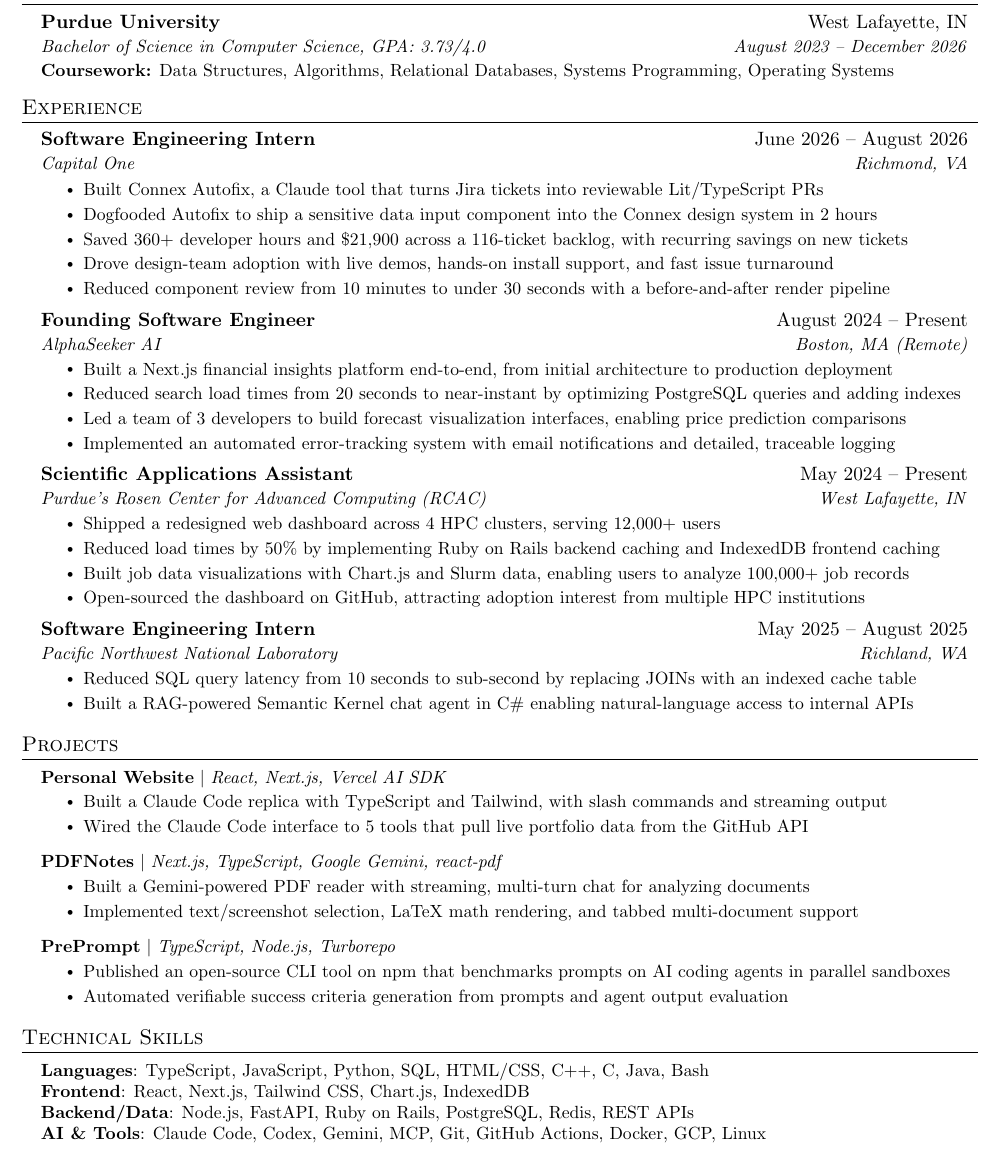
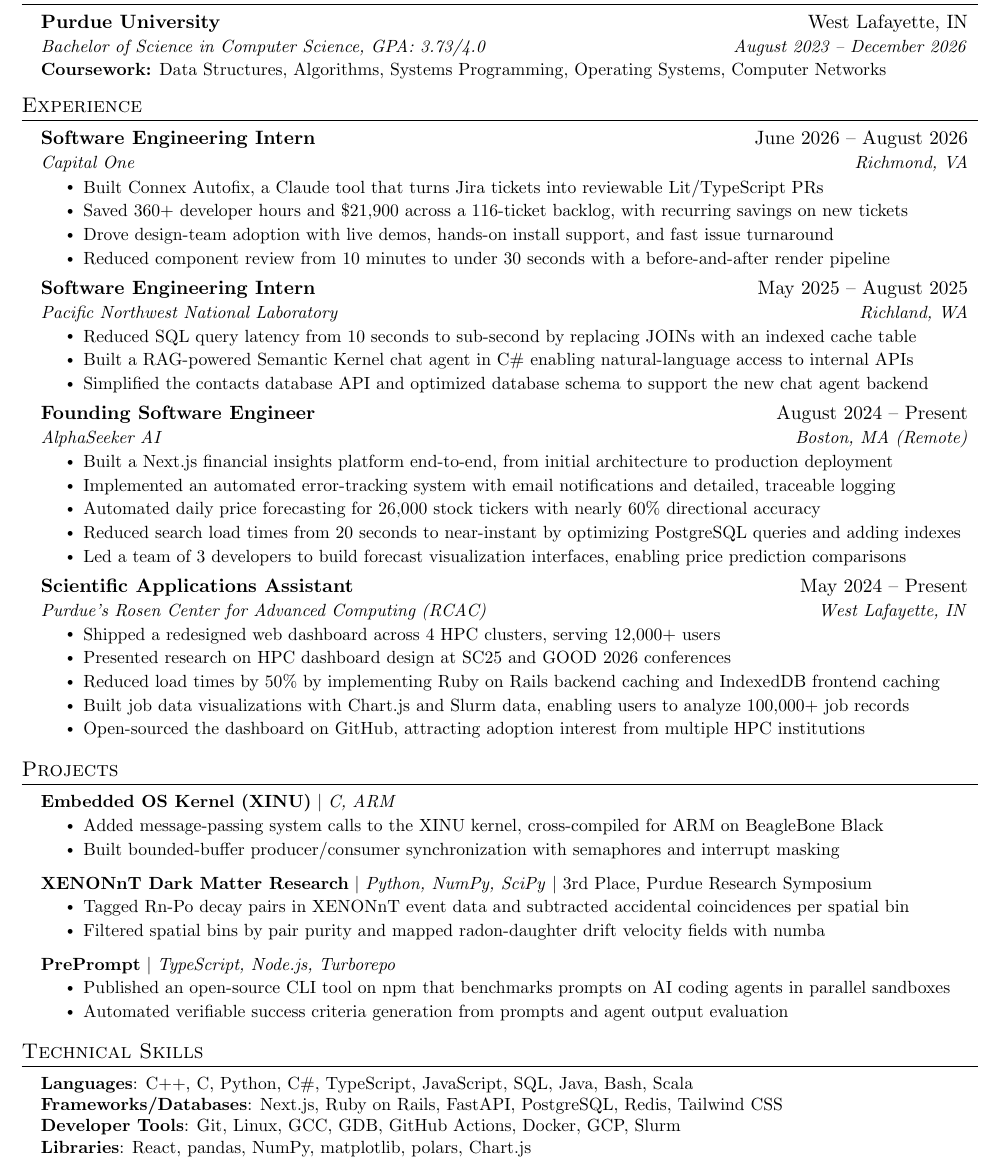
Before and after one commit to richtan/resume, a LaTeX CV (Richie_Tan_Resume.tex): part of the page, cut so that both start at the same text. Compiled offline with pdfLaTeX.

Commit message:
switch public resume to systems-focused new grad version
Replaces the product-flavored cut with the version carrying the XINU
embedded kernel and XENONnT dark matter research projects.

Co-Authored-By: Claude Opus 5 <noreply@anthropic.com>

```diff
--- a/Richie_Tan_Resume.tex
+++ b/Richie_Tan_Resume.tex
@@ -84,7 +84,7 @@
 
     \vspace{4pt}
     {\small \textbf{Coursework:}
-    Data Structures, Algorithms, Relational Databases, Systems Programming, Operating Systems}
+    Data Structures, Algorithms, Systems Programming, Operating Systems, Computer Networks}
     \vspace{-5pt}
   \resumeSubHeadingListEnd
 
@@ -97,30 +97,9 @@
       {Capital One}{Richmond, VA}
       \resumeItemListStart
         \resumeItem{Built Connex Autofix, a Claude tool that turns Jira tickets into reviewable Lit/TypeScript PRs}
-        \resumeItem{Dogfooded Autofix to ship a sensitive data input component into the Connex design system in 2 hours}
         \resumeItem{Saved 360+ developer hours and \$21,900 across a 116-ticket backlog, with recurring savings on new tickets}
         \resumeItem{Drove design-team adoption with live demos, hands-on install support, and fast issue turnaround}
         \resumeItem{Reduced component review from 10 minutes to under 30 seconds with a before-and-after render pipeline}
-      \resumeItemListEnd
-
-    \resumeSubheading
-      {Founding Software Engineer}{August 2024 -- Present}
-      {AlphaSeeker AI}{Boston, MA (Remote)}
-      \resumeItemListStart
-        \resumeItem{Built a Next.js financial insights platform end-to-end, from initial architecture to production deployment}
-        \resumeItem{Reduced search load times from 20 seconds to near-instant by optimizing PostgreSQL queries and adding indexes}
-        \resumeItem{Led a team of 3 developers to build forecast visualization interfaces, enabling price prediction comparisons}
-        \resumeItem{Implemented an automated error-tracking system with email notifications and detailed, traceable logging}
-      \resumeItemListEnd
-
-    \resumeSubheading
-      {Scientific Applications Assistant}{May 2024 -- Present}
-      {Purdue's Rosen Center for Advanced Computing (RCAC)}{West Lafayette, IN}
-      \resumeItemListStart
-        \resumeItem{Shipped a redesigned web dashboard across 4 HPC clusters, serving 12,000+ users}
-        \resumeItem{Reduced load times by 50\% by implementing Ruby on Rails backend caching and IndexedDB frontend caching}
-        \resumeItem{Built job data visualizations with Chart.js and Slurm data, enabling users to analyze 100,000+ job records}
-        \resumeItem{Open-sourced the dashboard on GitHub, attracting adoption interest from multiple HPC institutions}
       \resumeItemListEnd
 
     \resumeSubheading
@@ -129,6 +108,29 @@
       \resumeItemListStart
         \resumeItem{Reduced SQL query latency from 10 seconds to sub-second by replacing JOINs with an indexed cache table}
         \resumeItem{Built a RAG-powered Semantic Kernel chat agent in C\# enabling natural-language access to internal APIs}
+        \resumeItem{Simplified the contacts database API and optimized database schema to support the new chat agent backend}
+      \resumeItemListEnd
+
+    \resumeSubheading
+      {Founding Software Engineer}{August 2024 -- Present}
+      {AlphaSeeker AI}{Boston, MA (Remote)}
+      \resumeItemListStart
+        \resumeItem{Built a Next.js financial insights platform end-to-end, from initial architecture to production deployment}
+        \resumeItem{Implemented an automated error-tracking system with email notifications and detailed, traceable logging}
+        \resumeItem{Automated daily price forecasting for 26,000 stock tickers with nearly 60\% directional accuracy}
+        \resumeItem{Reduced search load times from 20 seconds to near-instant by optimizing PostgreSQL queries and adding indexes}
+        \resumeItem{Led a team of 3 developers to build forecast visualization interfaces, enabling price prediction comparisons}
+      \resumeItemListEnd
+
+    \resumeSubheading
+      {Scientific Applications Assistant}{May 2024 -- Present}
+      {Purdue's Rosen Center for Advanced Computing (RCAC)}{West Lafayette, IN}
+      \resumeItemListStart
+        \resumeItem{Shipped a redesigned web dashboard across 4 HPC clusters, serving 12,000+ users}
+        \resumeItem{Presented research on HPC dashboard design at SC25 and GOOD 2026 conferences}
+        \resumeItem{Reduced load times by 50\% by implementing Ruby on Rails backend caching and IndexedDB frontend caching}
+        \resumeItem{Built job data visualizations with Chart.js and Slurm data, enabling users to analyze 100,000+ job records}
+        \resumeItem{Open-sourced the dashboard on GitHub, attracting adoption interest from multiple HPC institutions}
       \resumeItemListEnd
 
   \resumeSubHeadingListEnd
@@ -137,16 +139,16 @@
 \section{Projects}
     \resumeSubHeadingListStart
       \resumeProjectHeading
-          {\textbf{\href{https://richietan.dev}{Personal Website}} $|$ \emph{React, Next.js, Vercel AI SDK}}
+          {\textbf{Embedded OS Kernel (XINU)} $|$ \emph{C, ARM}}
           \resumeItemListStart
-            \resumeItem{Built a Claude Code replica with TypeScript and Tailwind, with slash commands and streaming output}
-            \resumeItem{Wired the Claude Code interface to 5 tools that pull live portfolio data from the GitHub API}
+            \resumeItem{Added message-passing system calls to the XINU kernel, cross-compiled for ARM on BeagleBone Black}
+            \resumeItem{Built bounded-buffer producer/consumer synchronization with semaphores and interrupt masking}
           \resumeItemListEnd
       \resumeProjectHeading
-          {\textbf{PDFNotes} $|$ \emph{Next.js, TypeScript, Google Gemini, react-pdf}}
+          {\textbf{XENONnT Dark Matter Research} $|$ \emph{Python, NumPy, SciPy} $|$ 3rd Place, Purdue Research Symposium}
           \resumeItemListStart
-            \resumeItem{Built a Gemini-powered PDF reader with streaming, multi-turn chat for analyzing documents}
-            \resumeItem{Implemented text/screenshot selection, LaTeX math rendering, and tabbed multi-document support}
+            \resumeItem{Tagged Rn-Po decay pairs in XENONnT event data and subtracted accidental coincidences per spatial bin}
+            \resumeItem{Filtered spatial bins by pair purity and mapped radon-daughter drift velocity fields with numba}
           \resumeItemListEnd
       \resumeProjectHeading
           {\textbf{PrePrompt} $|$ \emph{TypeScript, Node.js, Turborepo}}
@@ -160,10 +162,10 @@
 \section{Technical Skills}
  \begin{itemize}[leftmargin=0.15in, label={}]
     \small{\item{
-     \textbf{Languages}{: TypeScript, JavaScript, Python, SQL, HTML/CSS, C++, C, Java, Bash} \\
-     \textbf{Frontend}{: React, Next.js, Tailwind CSS, Chart.js, IndexedDB} \\
-     \textbf{Backend/Data}{: Node.js, FastAPI, Ruby on Rails, PostgreSQL, Redis, REST APIs} \\
-     \textbf{AI \& Tools}{: Claude Code, Codex, Gemini, MCP, Git, GitHub Actions, Docker, GCP, Linux}
+     \textbf{Languages}{: C++, C, Python, C\#, TypeScript, JavaScript, SQL, Java, Bash, Scala} \\
+     \textbf{Frameworks/Databases}{: Next.js, Ruby on Rails, FastAPI, PostgreSQL, Redis, Tailwind CSS} \\
+     \textbf{Developer Tools}{: Git, Linux, GCC, GDB, GitHub Actions, Docker, GCP, Slurm} \\
+     \textbf{Libraries}{: React, pandas, NumPy, matplotlib, polars, Chart.js}
     }}
  \end{itemize}
 
```
Also changed, not shown: Richie_Tan_Resume.pdf.
